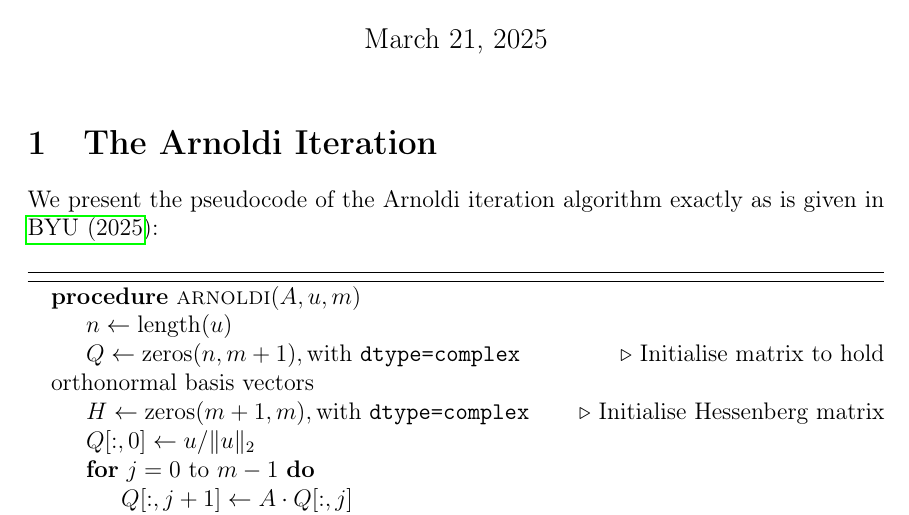
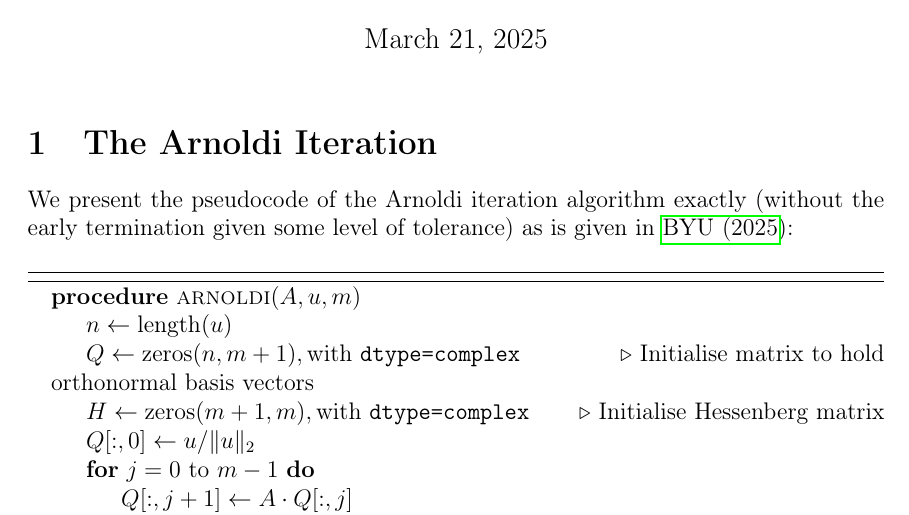
Before and after one commit to lionpsiuc/pGMRES, a LaTeX document (pseudocode/arnoldi/main/main.tex, which reads pseudocode/arnoldi/sections/the-arnoldi-iteration/the-arnoldi-iteration.tex): part of page 1 of 2, cut so that both start at the same text. Compiled offline with pdfLaTeX.

Commit message:
Update phrasing

```diff
--- a/pseudocode/arnoldi/sections/the-arnoldi-iteration/the-arnoldi-iteration.tex
+++ b/pseudocode/arnoldi/sections/the-arnoldi-iteration/the-arnoldi-iteration.tex
@@ -1,6 +1,6 @@
 \section{The Arnoldi Iteration}
 
-We present the pseudocode of the Arnoldi iteration algorithm exactly as is given in \citet{arnoldi2025lab}:
+We present the pseudocode of the Arnoldi iteration algorithm exactly (without the early termination given some level of tolerance) as is given in \citet{arnoldi2025lab}:
 
 \begin{algorithm}[H]
     \begin{algorithmic}
```
Also changed, not shown: pseudocode/arnoldi/main/main.pdf, 2 other files.
